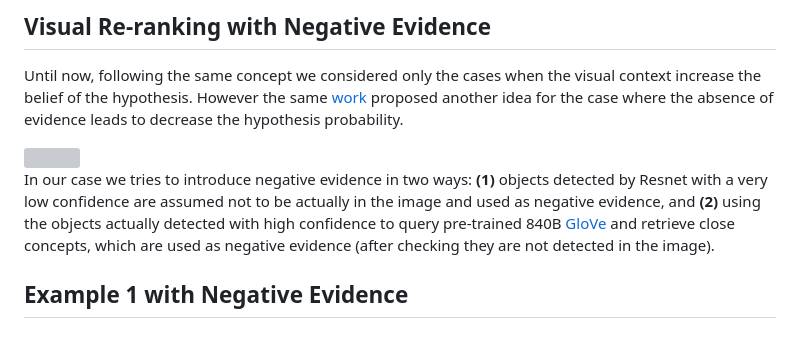
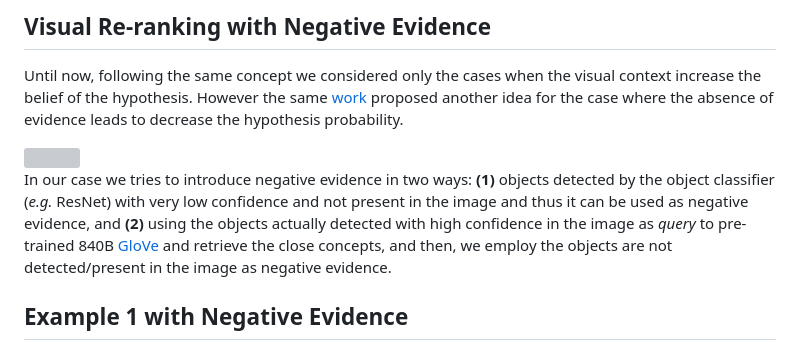
Before and after one commit to ahmedssabir/Belief-Revision-Score, a Markdown page: README.md, the part around the change. Drawn GitHub-style; grey boxes are pictures that could not be loaded.

```diff
--- a/README.md
+++ b/README.md
@@ -212,10 +212,12 @@ the belief of the hypothesis. However the same [work](https://link.springer.com/
 
 <img src="https://render.githubusercontent.com/render/math?math=\text{P}(w \mid \neg c)=1-(1-\mathrm{P}(w))^{\alpha}">
 
-In our case we tries to introduce negative evidence in two ways: **(1)** objects detected by Resnet
-with a very low confidence are assumed not to be actually in the image and used as negative evidence,
+In our case we tries to introduce negative evidence in two ways: **(1)** objects detected by the object classifier (_e.g._ ResNet)
+with very low confidence and not present in the image and thus it can be used as negative evidence,
 and **(2)** using the objects actually detected with
-high confidence to query pre-trained 840B [GloVe](https://nlp.stanford.edu/pubs/glove.pdf)  and retrieve close concepts, which are used as negative evidence (after checking they are not detected in the image).
+high confidence in the image as _query_ to pre-trained 840B [GloVe](https://nlp.stanford.edu/pubs/glove.pdf)  and retrieve the close concepts, and then, we employ the objects are not detected/present in the image as negative evidence.
+
+
 
 ## Example 1 with Negative Evidence
 
```
